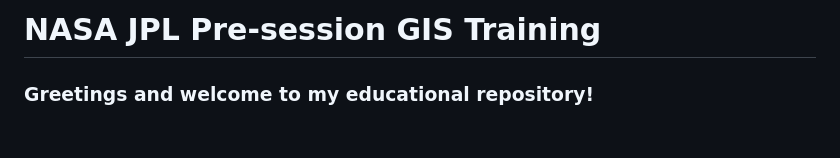
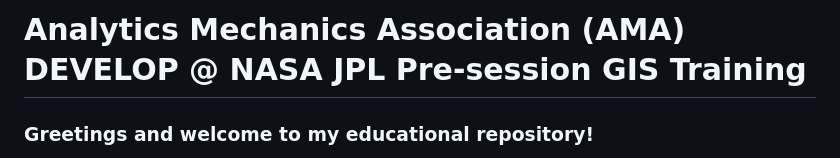
Before and after one commit to saingersoll/NASA_JPL_presession_gis_training, a Markdown page: README.md, the part around the change. GitHub-like rendering; blank space fills up the shorter version.

```diff
--- a/README.md
+++ b/README.md
@@ -1,4 +1,4 @@
-# NASA JPL Pre-session GIS Training
+# Analytics Mechanics Association (AMA) DEVELOP @ NASA JPL Pre-session GIS Training
 
 ### Greetings and welcome to my educational repository!
 
```
